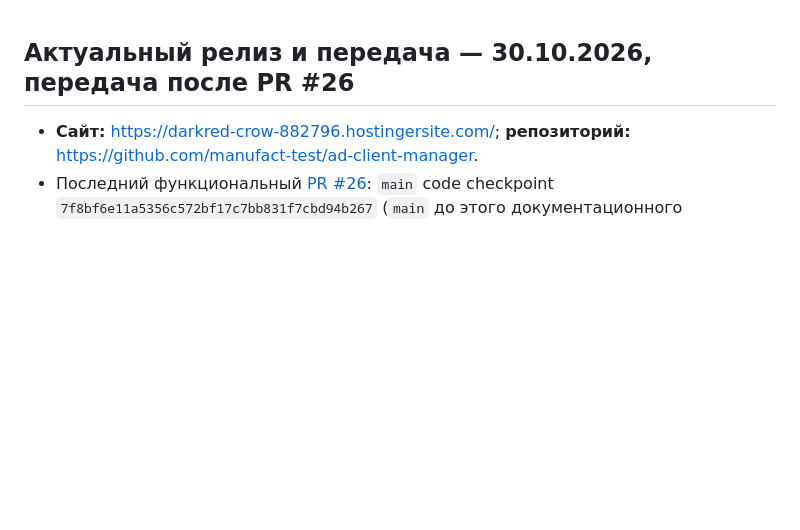
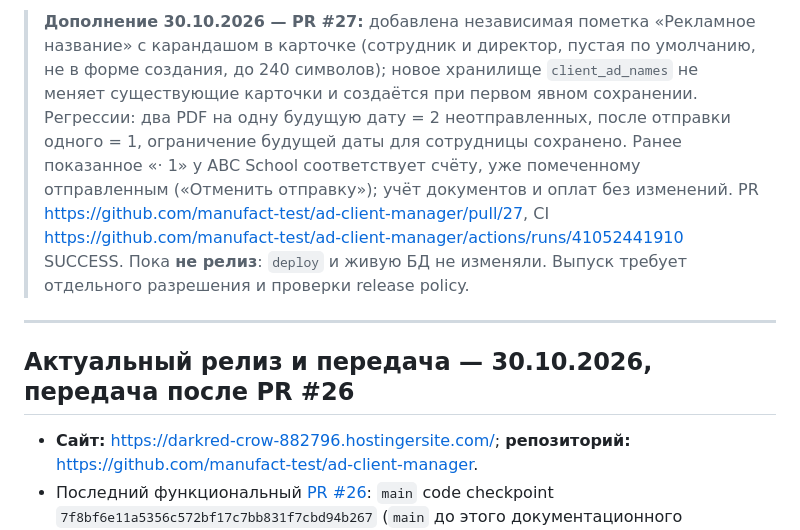
Before and after one commit to manufact-test/ad-client-manager, a Markdown page: docs/RELEASE.md, the part around the change. Rendered like a GitHub page; blank space fills up the shorter version.

Commit message:
Document PR 27 staff alias and verified document count without deployment

```diff
--- a/docs/RELEASE.md
+++ b/docs/RELEASE.md
@@ -1,3 +1,7 @@
+> **Дополнение 30.10.2026 — PR #27:** добавлена независимая пометка «Рекламное название» с карандашом в карточке (сотрудник и директор, пустая по умолчанию, не в форме создания, до 240 символов); новое хранилище `client_ad_names` не меняет существующие карточки и создаётся при первом явном сохранении. Регрессии: два PDF на одну будущую дату = 2 неотправленных, после отправки одного = 1, ограничение будущей даты для сотрудницы сохранено. Ранее показанное «· 1» у ABC School соответствует счёту, уже помеченному отправленным («Отменить отправку»); учёт документов и оплат без изменений. PR https://github.com/manufact-test/ad-client-manager/pull/27, CI https://github.com/manufact-test/ad-client-manager/actions/runs/41052441910 SUCCESS. Пока **не релиз**: `deploy` и живую БД не изменяли. Выпуск требует отдельного разрешения и проверки release policy.
+
+---
+
 ## Актуальный релиз и передача — 30.10.2026, передача после PR #26
 
 - **Сайт:** https://darkred-crow-882796.hostingersite.com/; **репозиторий:** https://github.com/manufact-test/ad-client-manager.
```
